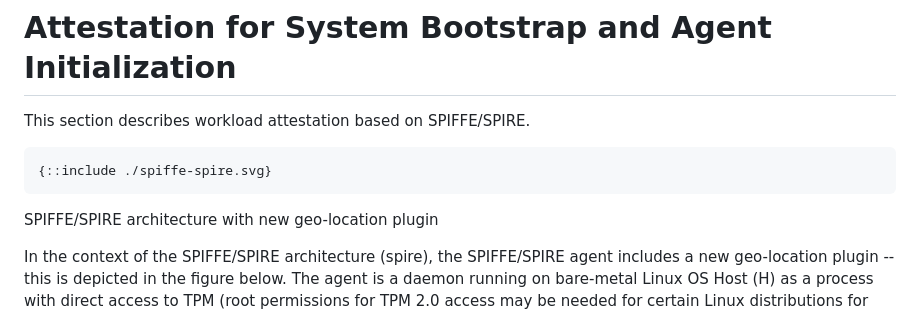
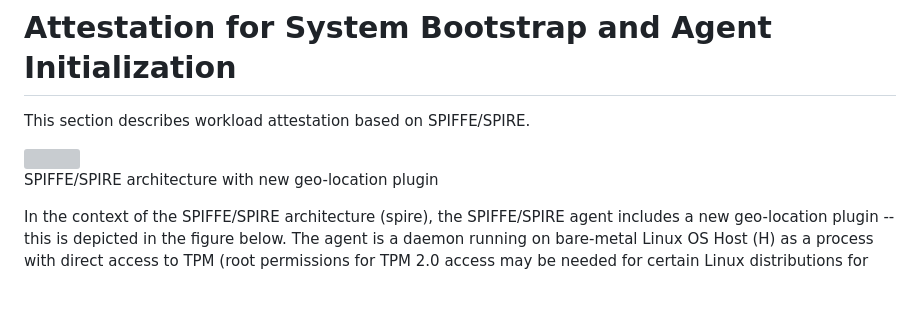
Before and after one commit to nedmsmith/draft-klspa-wimse-verifiable-geo-fence, a Markdown page: draft-lkspa-wimse-verifiable-geo-fence.md, the part around the change. Rendered like a GitHub page; grey boxes are pictures that could not be loaded.

```diff
--- a/draft-lkspa-wimse-verifiable-geo-fence.md
+++ b/draft-lkspa-wimse-verifiable-geo-fence.md
@@ -199,9 +199,7 @@ This could be a certificate or a token.
 # Attestation for System Bootstrap and Agent Initialization
 This section describes workload attestation based on SPIFFE/SPIRE.
 
-~~~aasvg
-{::include ./spiffe-spire.svg}
-~~~
+<img src="./spiffe-spire.svg">
 
 SPIFFE/SPIRE architecture with new geo-location plugin
 
```
